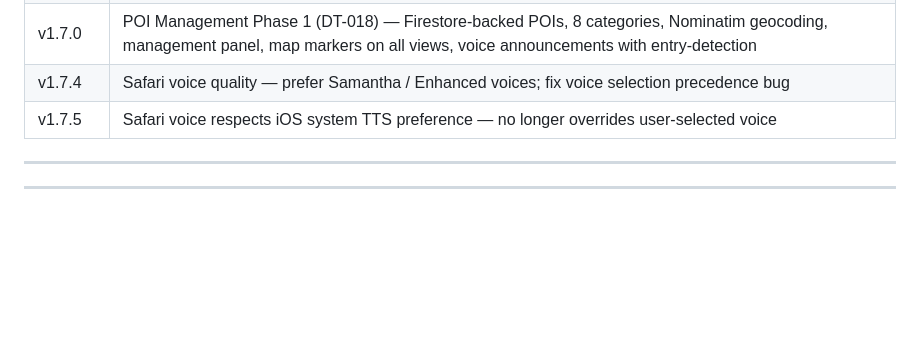
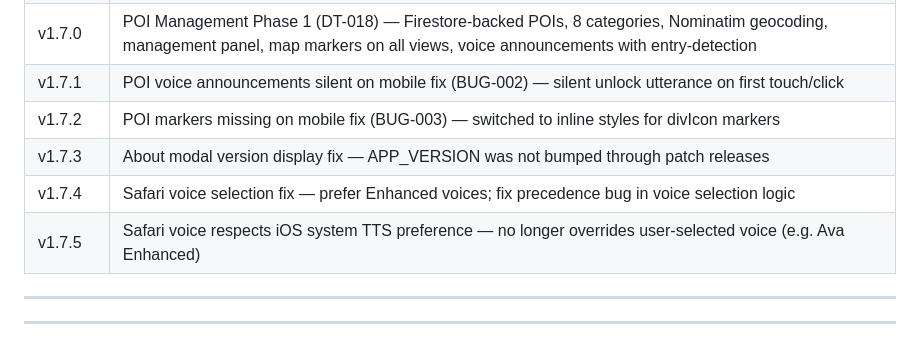
Before and after one commit to trippinex/Drive-Tracker, a Markdown page: ROADMAP.md, the part around the change. Rendered like a GitHub page; blank space fills up the shorter version.

Commit message:
chore: backfill v1.7.1–v1.7.3 in ROADMAP Shipped table
Co-Authored-By: Claude Sonnet 4.6 <noreply@anthropic.com>

```diff
--- a/ROADMAP.md
+++ b/ROADMAP.md
@@ -20,8 +20,11 @@ Update this file when a feature moves from one stage to the next.
 | v1.6.0 | Drive Replay / Animation (DT-008) |
 | v1.6.1 | Mobile map view fixes — bottom pill overlap, Safari popup block, zoom control collision, consistent pill spacing, CDN deploy pipeline |
 | v1.7.0 | POI Management Phase 1 (DT-018) — Firestore-backed POIs, 8 categories, Nominatim geocoding, management panel, map markers on all views, voice announcements with entry-detection |
-| v1.7.4 | Safari voice quality — prefer Samantha / Enhanced voices; fix voice selection precedence bug |
-| v1.7.5 | Safari voice respects iOS system TTS preference — no longer overrides user-selected voice |
+| v1.7.1 | POI voice announcements silent on mobile fix (BUG-002) — silent unlock utterance on first touch/click |
+| v1.7.2 | POI markers missing on mobile fix (BUG-003) — switched to inline styles for divIcon markers |
+| v1.7.3 | About modal version display fix — APP_VERSION was not bumped through patch releases |
+| v1.7.4 | Safari voice selection fix — prefer Enhanced voices; fix precedence bug in voice selection logic |
+| v1.7.5 | Safari voice respects iOS system TTS preference — no longer overrides user-selected voice (e.g. Ava Enhanced) |
 
 ---
 
```
